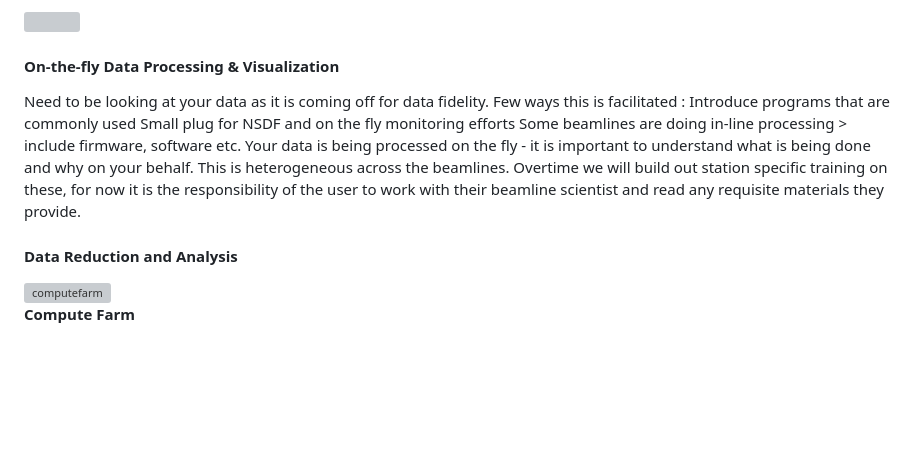
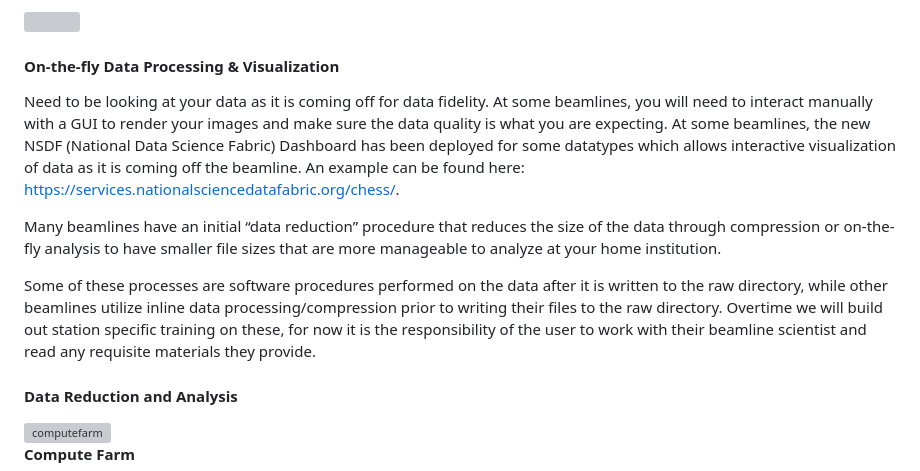
Before and after one commit to RENCI-NRIG/x-cite, a Markdown page: theme4/XS100/data-collection.md, the part around one of its changes. Drawn GitHub-style; blank space fills up the shorter version; grey boxes are pictures that could not be loaded.

```diff
--- a/theme4/XS100/data-collection.md
+++ b/theme4/XS100/data-collection.md
@@ -176,9 +176,11 @@ The **metadata service** (https://wiki.classe.cornell.edu/bin/viewauth/CHESS/Pri
 
 #### On-the-fly Data Processing & Visualization
 
-Need to be looking at your data as it is coming off for data fidelity. Few ways this is facilitated : Introduce programs that are commonly used
-Small plug for NSDF and on the fly monitoring efforts
-Some beamlines are doing in-line processing > include firmware, software etc. Your data is being processed on the fly - it is important to understand what is being done and why on your behalf. This is heterogeneous across the beamlines. Overtime we will build out station specific training on these, for now it is the responsibility of the user to work with their beamline scientist and read any requisite materials they provide.
+Need to be looking at your data as it is coming off for data fidelity. At some beamlines, you will need to interact manually with a GUI to render your images and make sure the data quality is what you are expecting. At some beamlines, the new NSDF (National Data Science Fabric) Dashboard has been deployed for some datatypes which allows interactive visualization of data as it is coming off the beamline. An example can be found here:  https://services.nationalsciencedatafabric.org/chess/.
+
+Many beamlines have an initial “data reduction” procedure that reduces the size of the data through compression or on-the-fly analysis to have smaller file sizes that are more manageable to analyze at your home institution.
+
+Some of these processes are software procedures performed on the data after it is written to the raw directory, while other beamlines utilize inline data processing/compression prior to writing their files to the raw directory. Overtime we will build out station specific training on these, for now it is the responsibility of the user to work with their beamline scientist and read any requisite materials they provide.
 
 #### Data Reduction and Analysis
 
```
Also changed, not shown: other parts of theme4/XS100/data-collection.md (+2 -2 lines).
